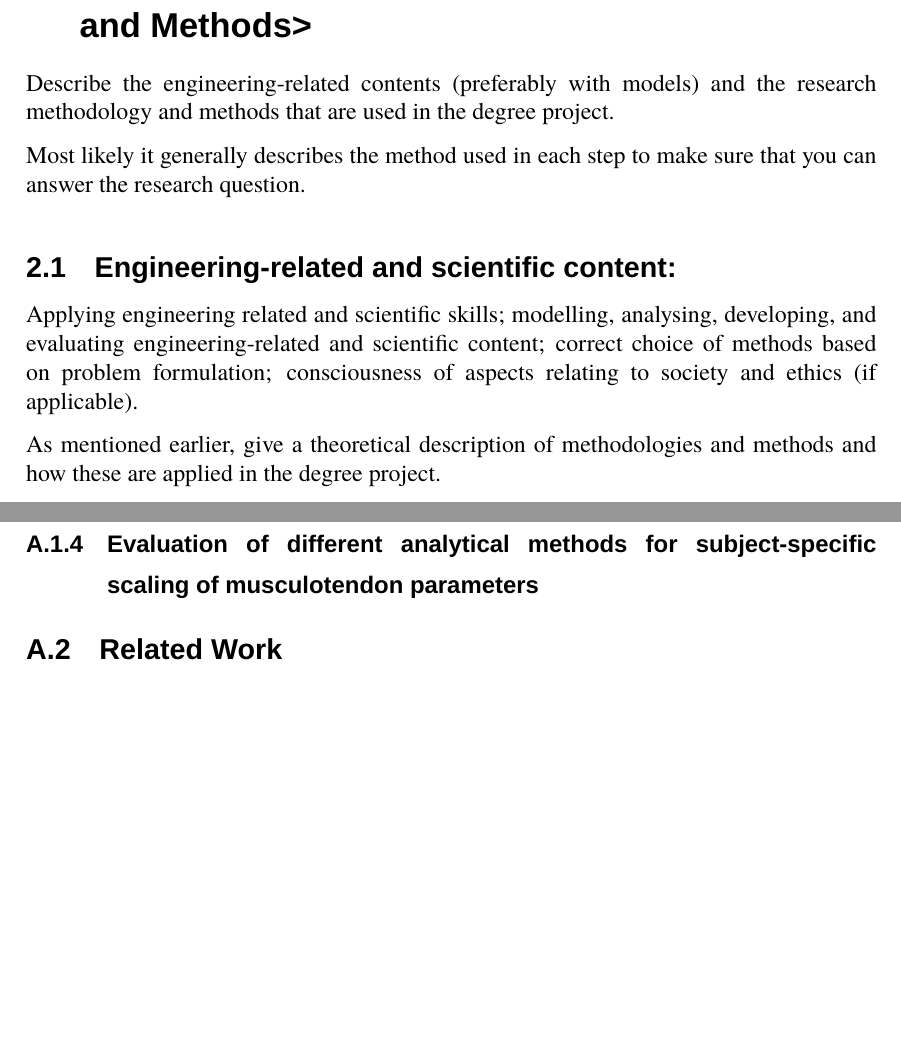
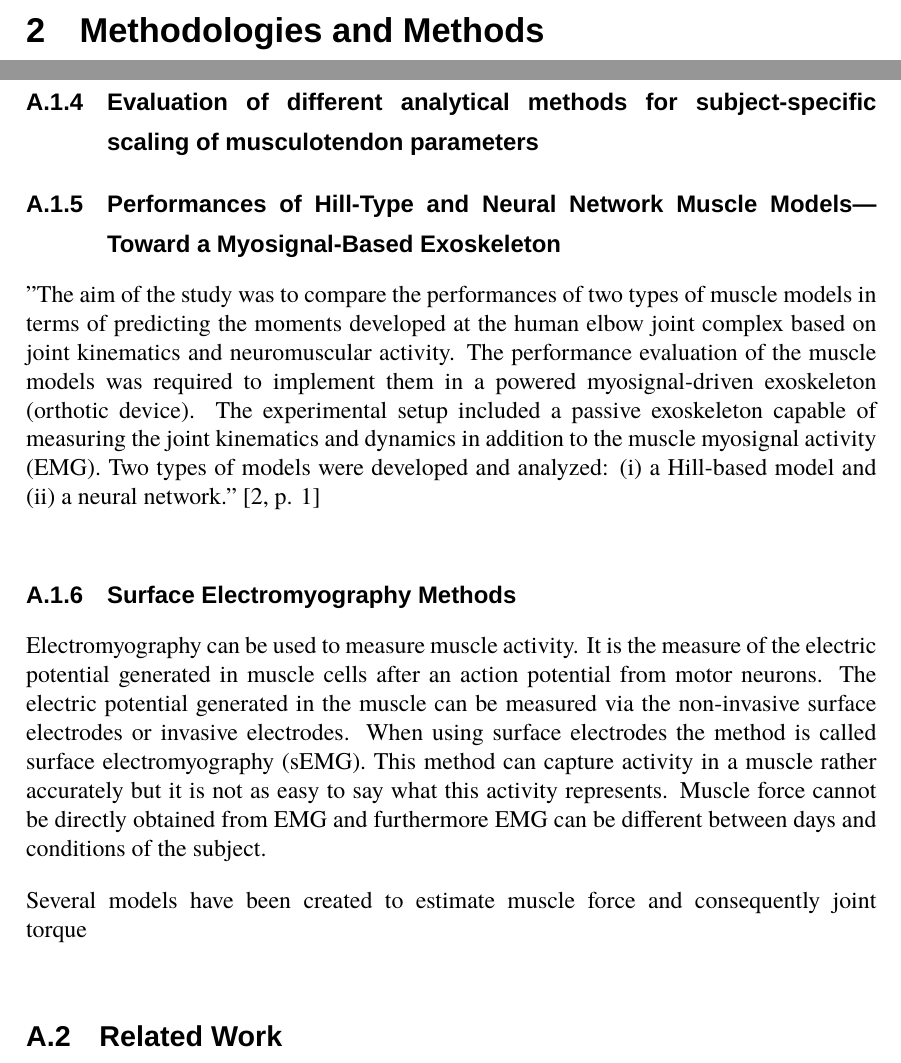
Before and after one commit to GunnarI/Master-Thesis, a LaTeX document (main.tex, which reads sections/2-method.tex, sections/state-of-the-art.tex): two parts of pages 11 and 21 of 22 before the commit and two parts of pages 11 and 21 of 23 after it, joined at a grey line, cut at the place of the change, the shorter picture padded with empty space. Compiled offline with XeLaTeX; a missing font is replaced by an installed copy or a similar font.

Commit message:
Update on Overleaf.

```diff
--- a/sections/2-method.tex
+++ b/sections/2-method.tex
@@ -1,9 +1 @@
-\section{<Engineering-related content, Methodologies and Methods>}
-Describe the engineering-related contents (preferably with models) and the research methodology and methods that are used in the degree project.
-
-Most likely it generally describes the method used in each step to make sure that you can answer the research question.
-
-\subsection{Engineering-related and scientific content:}
-Applying engineering related and scientific skills; modelling, analysing, developing, and evaluating engineering-related and scientific content; correct choice of methods based on problem formulation; consciousness of aspects relating to society and ethics (if applicable).
-
-As mentioned earlier, give a theoretical description of methodologies and methods and how these are applied in the degree project.
+\section{Methodologies and Methods}
--- a/sections/state-of-the-art.tex
+++ b/sections/state-of-the-art.tex
@@ -106,7 +106,20 @@ However, they also point out that the embedded system still requires extra instr
 
 \subsubsection{Evaluation of different analytical methods for subject-specific scaling of musculotendon parameters}
 
+\subsubsection{Performances of Hill-Type and Neural Network Muscle
+Models—Toward a Myosignal-Based Exoskeleton}
 
+"The aim of the study was to compare the performances of two types of muscle models in terms of predicting the moments developed at the human elbow joint complex based on joint kinematics and neuromuscular activity. The performance evaluation of the muscle models was required to implement them in a powered myosignal-driven exoskeleton (orthotic device). The experimental setup included a passive exoskeleton capable of measuring the joint kinematics and dynamics in addition to the muscle myosignal activity (EMG). Two types of models were developed and analyzed: (i) a Hill-based model and (ii) a neural network." \cite[p. 1]{Rosen1999}
+
+\subsubsection{Surface Electromyography Methods}
+Electromyography can be used to measure muscle activity.
+It is the measure of the electric potential generated in muscle cells after an action potential from motor neurons.
+The electric potential generated in the muscle can be measured via the non-invasive surface electrodes or invasive electrodes.
+When using surface electrodes the method is called surface electromyography (sEMG).
+This method can capture activity in a muscle rather accurately but it is not as easy to say what this activity represents.
+Muscle force cannot be directly obtained from EMG and furthermore EMG can be different between days and conditions of the subject.
+
+Several models have been created to estimate muscle force and consequently joint torque
 
 \subsection{Related Work}
 You should probably keep a heading about the related work here even though the entire chapter basically only contains related work.
```
Also changed, not shown: main.tex (+0 -1 lines), sections/1-introduction.tex (+0 -2 lines).
